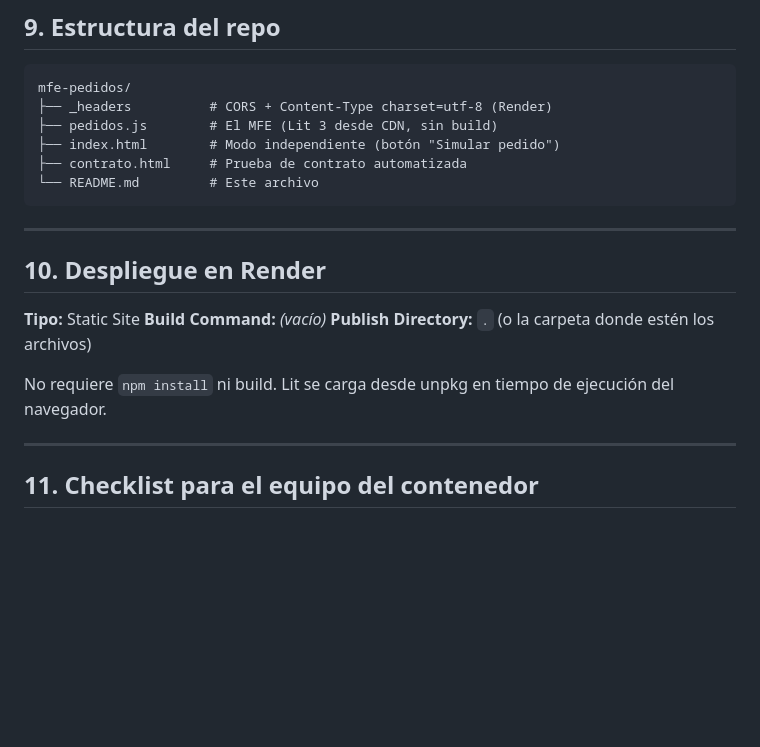
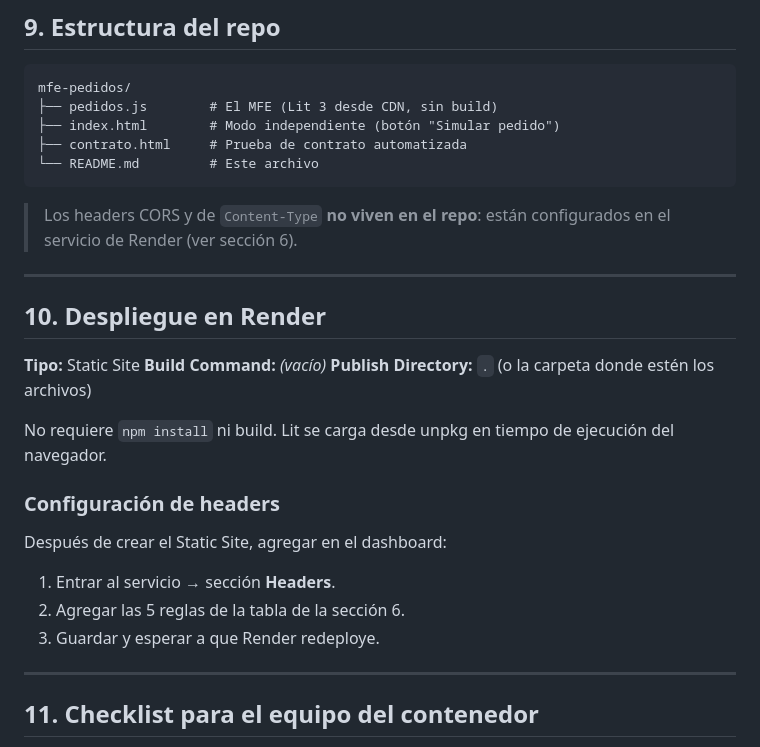
Before and after one commit to JJCO10/mfe-pedidos, a Markdown page: README.md, the part around one of its changes. Rendered like a GitHub page; blank space fills up the shorter version.

````diff
--- a/README.md
+++ b/README.md
@@ -219,12 +227,14 @@ python -m http.server 8085
 
 ```
 mfe-pedidos/
-├── _headers          # CORS + Content-Type charset=utf-8 (Render)
 ├── pedidos.js        # El MFE (Lit 3 desde CDN, sin build)
 ├── index.html        # Modo independiente (botón "Simular pedido")
 ├── contrato.html     # Prueba de contrato automatizada
 └── README.md         # Este archivo
 ```
+
+> Los headers CORS y de `Content-Type` **no viven en el repo**: están
+> configurados en el servicio de Render (ver sección 6).
 
 ---
 
@@ -236,6 +246,14 @@ mfe-pedidos/
 
 No requiere `npm install` ni build. Lit se carga desde unpkg en tiempo de
 ejecución del navegador.
+
+### Configuración de headers
+
+Después de crear el Static Site, agregar en el dashboard:
+
+1. Entrar al servicio → sección **Headers**.
+2. Agregar las 5 reglas de la tabla de la sección 6.
+3. Guardar y esperar a que Render redeploye.
 
 ---
 
````
Also changed, not shown: other parts of README.md (+30 -22 lines).
